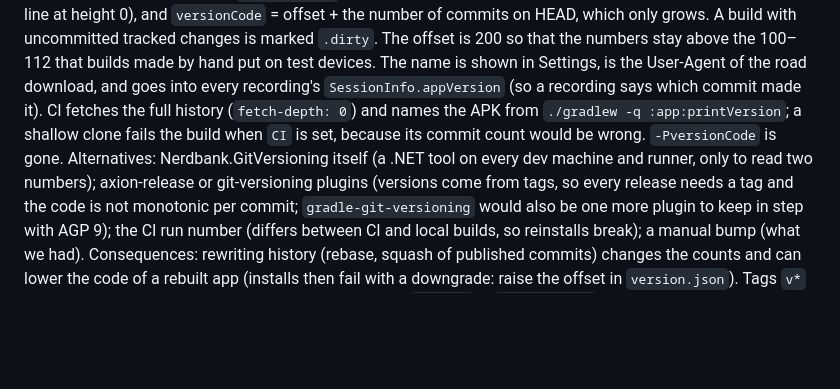
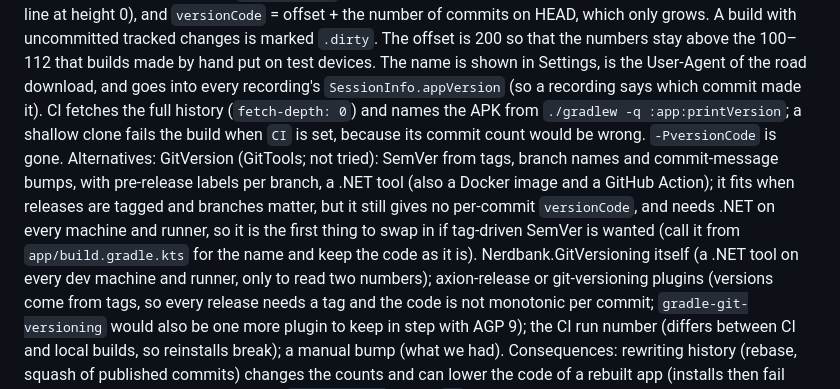
Before and after one commit to Dreamescaper/gpes-patron, a Markdown page: docs/decisions.md, the part around the change. Rendered like a GitHub page; blank space fills up the shorter version.

Commit message:
Docs: GitVersion among the versioning alternatives; versioning verification (D-059)
Co-Authored-By: Claude Sonnet 5.5 <noreply@anthropic.com>

```diff
--- a/docs/decisions.md
+++ b/docs/decisions.md
@@ -775,7 +775,11 @@ is shown in Settings, is the User-Agent of the road download, and goes into ever
 (so a recording says which commit made it). CI fetches the full history (`fetch-depth: 0`) and names the APK from
 `./gradlew -q :app:printVersion`; a shallow clone fails the build when `CI` is set, because its commit count would be
 wrong. `-PversionCode` is gone.
-Alternatives: Nerdbank.GitVersioning itself (a .NET tool on every dev machine and runner, only to read two numbers);
+Alternatives: GitVersion (GitTools; not tried): SemVer from tags, branch names and commit-message bumps, with
+pre-release labels per branch, a .NET tool (also a Docker image and a GitHub Action); it fits when releases are tagged and
+branches matter, but it still gives no per-commit `versionCode`, and needs .NET on every machine and runner, so it is
+the first thing to swap in if tag-driven SemVer is wanted (call it from `app/build.gradle.kts` for the name and keep the
+code as it is). Nerdbank.GitVersioning itself (a .NET tool on every dev machine and runner, only to read two numbers);
 axion-release or git-versioning plugins (versions come from tags, so every release needs a tag and the code is not
 monotonic per commit; `gradle-git-versioning` would also be one more plugin to keep in step with AGP 9); the CI run
 number (differs between CI and local builds, so reinstalls break); a manual bump (what we had).
```
Also changed, not shown: docs/progress.md (+4 -2 lines).
